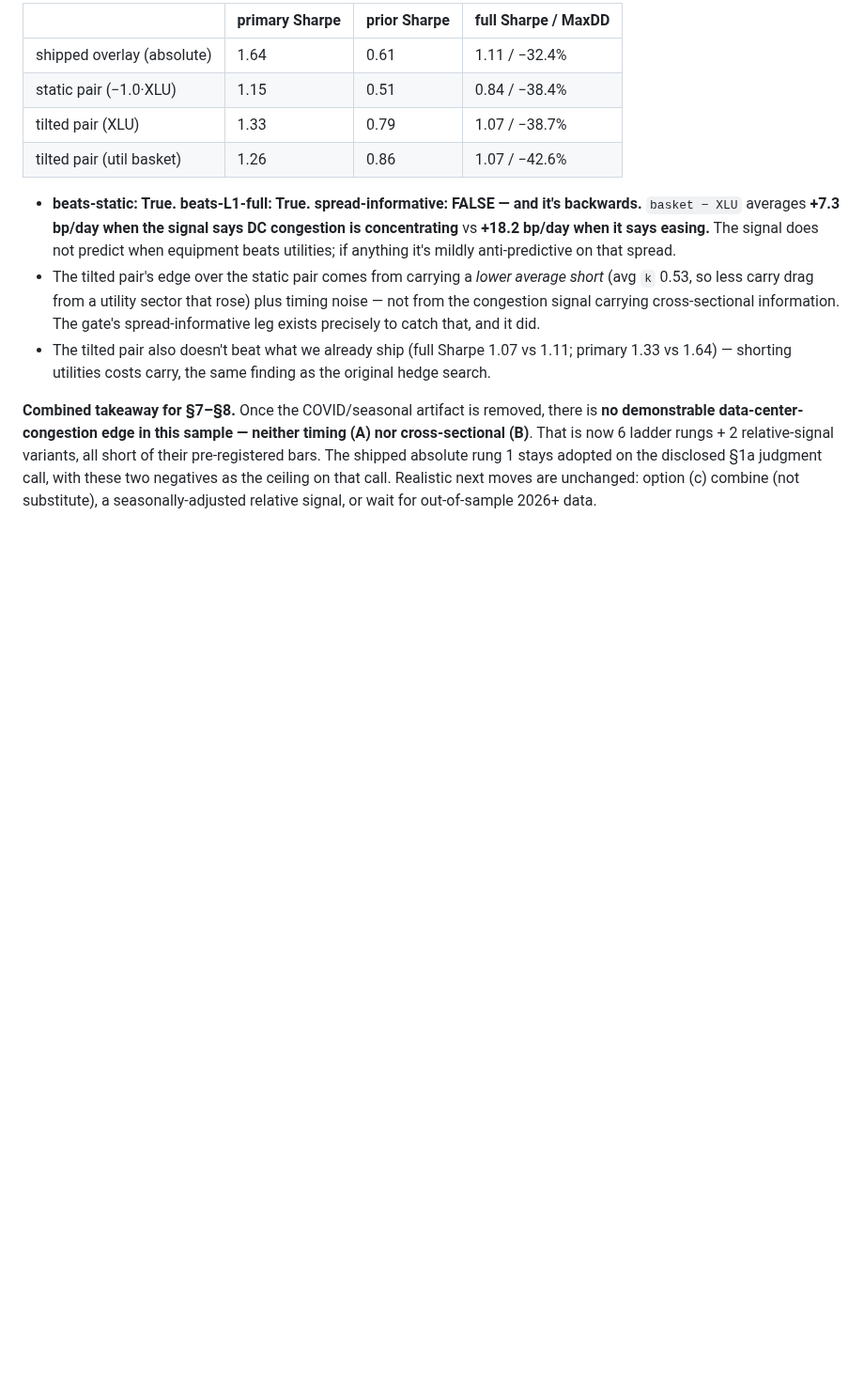
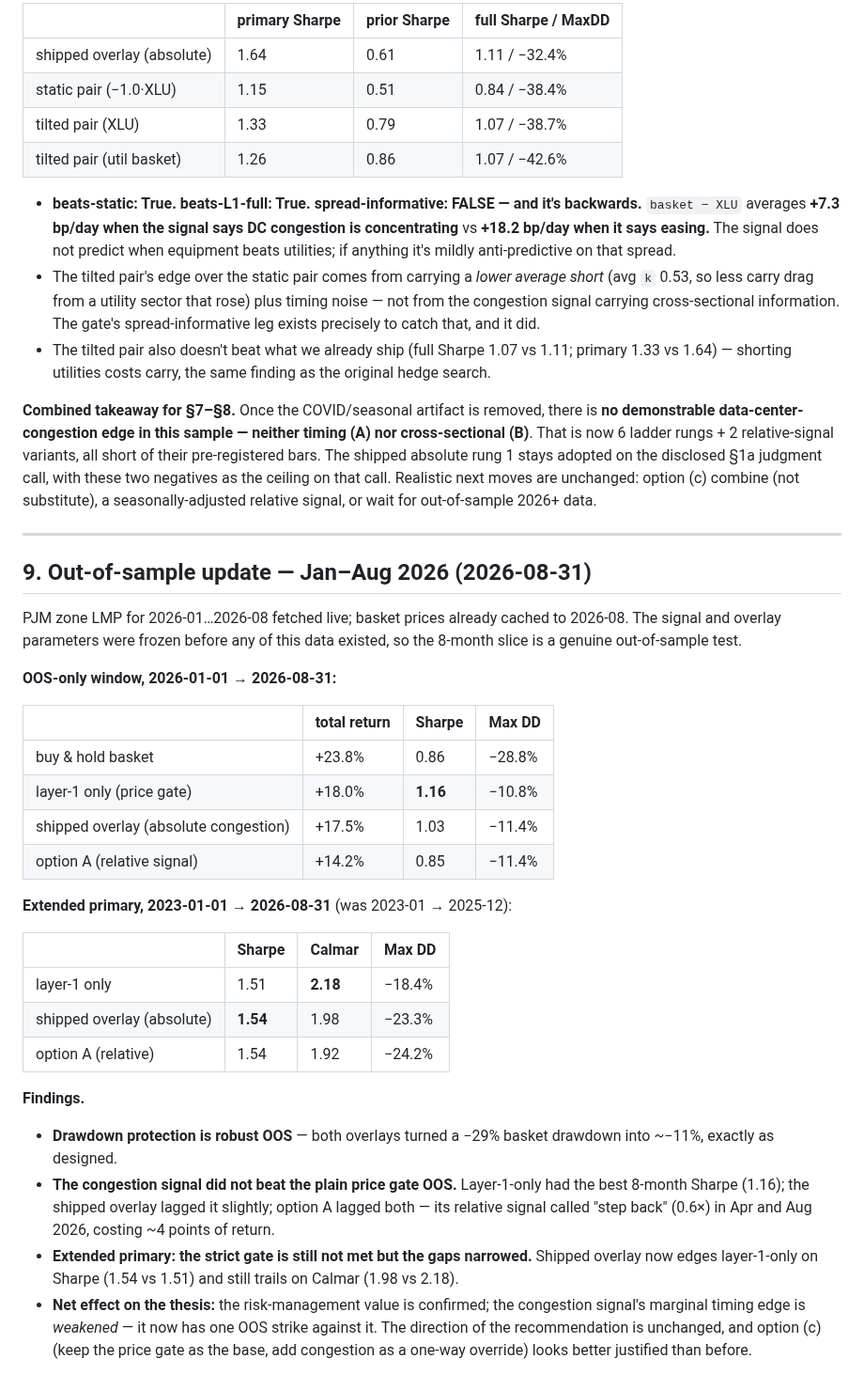
Before and after one commit to np-float-sand/acadia, a Markdown page: docs/grid-regime-layer2-results.md, the part around the change. Shown at 94% size. GitHub-like rendering; blank space fills up the shorter version.

Commit message:
docs(grid-regime): out-of-sample update -- Jan-Aug 2026 (results doc section 9)
Fetched PJM zone LMP 2026-01..2026-08 live (prices already cached). 8 months
of genuine OOS -- params frozen before the data existed.

OOS-only: drawdown protection held (basket -29% -> overlays ~-11%), but the
congestion signal did NOT beat the plain price gate -- layer-1-only had the
best 8-month Sharpe (1.16 vs shipped 1.03 vs option-A 0.85). Option A's
relative signal called "step back" in Apr + Aug 2026, costing ~4 points.

Extended primary 2023-01..2026-08: strict gate still not met, gaps narrowed
(shipped Sharpe 1.54 vs L1 1.51; Calmar 1.98 vs 2.18).

Net: risk-management value confirmed; congestion signal's timing edge
weakened, one OOS strike against it. Option (c) combine looks better
justified. No code change; REGIME_ENABLED unchanged.

Co-Authored-By: Claude Sonnet 5 <noreply@anthropic.com>

```diff
--- a/docs/grid-regime-layer2-results.md
+++ b/docs/grid-regime-layer2-results.md
@@ -268,3 +268,41 @@ demonstrable data-center-congestion edge in this sample — neither timing (A) n
 bars. The shipped absolute rung 1 stays adopted on the disclosed §1a judgment call, with these two
 negatives as the ceiling on that call. Realistic next moves are unchanged: option (c) combine (not
 substitute), a seasonally-adjusted relative signal, or wait for out-of-sample 2026+ data.
+
+---
+
+## 9. Out-of-sample update — Jan–Aug 2026 (2026-08-31)
+
+PJM zone LMP for 2026-01…2026-08 fetched live; basket prices already cached to 2026-08. The signal
+and overlay parameters were frozen before any of this data existed, so the 8-month slice is a
+genuine out-of-sample test.
+
+**OOS-only window, 2026-01-01 → 2026-08-31:**
+
+| | total return | Sharpe | Max DD |
+|---|---|---|---|
+| buy & hold basket | +23.8% | 0.86 | −28.8% |
+| layer-1 only (price gate) | +18.0% | **1.16** | −10.8% |
+| shipped overlay (absolute congestion) | +17.5% | 1.03 | −11.4% |
+| option A (relative signal) | +14.2% | 0.85 | −11.4% |
+
+**Extended primary, 2023-01-01 → 2026-08-31** (was 2023-01 → 2025-12):
+
+| | Sharpe | Calmar | Max DD |
+|---|---|---|---|
+| layer-1 only | 1.51 | **2.18** | −18.4% |
+| shipped overlay (absolute) | **1.54** | 1.98 | −23.3% |
+| option A (relative) | 1.54 | 1.92 | −24.2% |
+
+**Findings.**
+- **Drawdown protection is robust OOS** — both overlays turned a −29% basket drawdown into ~−11%,
+  exactly as designed.
+- **The congestion signal did not beat the plain price gate OOS.** Layer-1-only had the best
+  8-month Sharpe (1.16); the shipped overlay lagged it slightly; option A lagged both — its
+  relative signal called "step back" (0.6×) in Apr and Aug 2026, costing ~4 points of return.
+- **Extended primary: the strict gate is still not met but the gaps narrowed.** Shipped overlay now
+  edges layer-1-only on Sharpe (1.54 vs 1.51) and still trails on Calmar (1.98 vs 2.18).
+- **Net effect on the thesis:** the risk-management value is confirmed; the congestion signal's
+  marginal timing edge is *weakened* — it now has one OOS strike against it. The direction of the
+  recommendation is unchanged, and option (c) (keep the price gate as the base, add congestion as a
+  one-way override) looks better justified than before.
```
